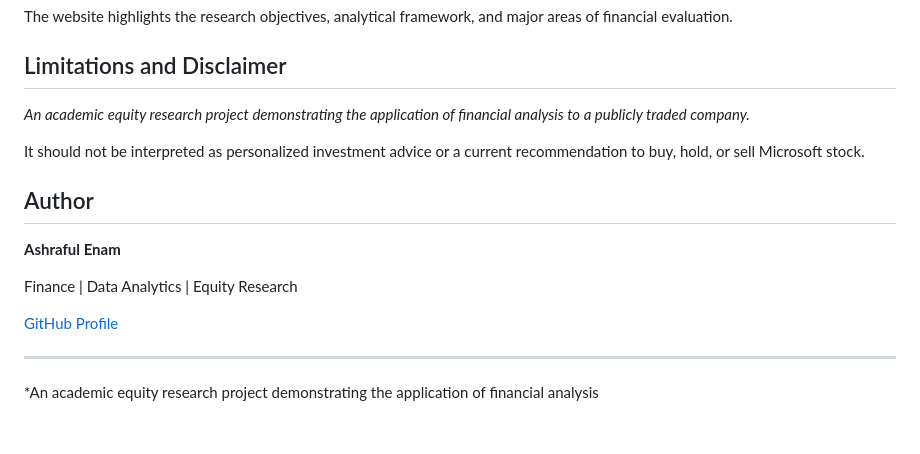
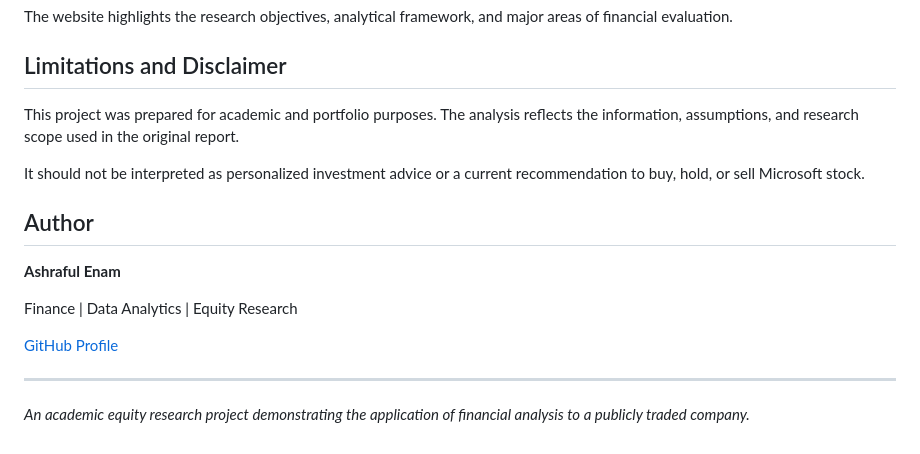
Before and after one commit to notregularjolpai/Microsoft-Equity-Financial-Statement-Report-, a Markdown page: README.md, the part around the change. GitHub-like rendering.

Commit message:
docs: restore disclaimer and complete closing sentence

```diff
--- a/README.md
+++ b/README.md
@@ -79,7 +79,7 @@ The website highlights the research objectives, analytical framework, and major
 
 ## Limitations and Disclaimer
 
-*An academic equity research project demonstrating the application of financial analysis to a publicly traded company.*
+This project was prepared for academic and portfolio purposes. The analysis reflects the information, assumptions, and research scope used in the original report.
 
 It should not be interpreted as personalized investment advice or a current recommendation to buy, hold, or sell Microsoft stock.
 
@@ -93,4 +93,4 @@ Finance | Data Analytics | Equity Research
 
 ---
 
-*An academic equity research project demonstrating the application of financial analysis
+*An academic equity research project demonstrating the application of financial analysis to a publicly traded company.*
```
